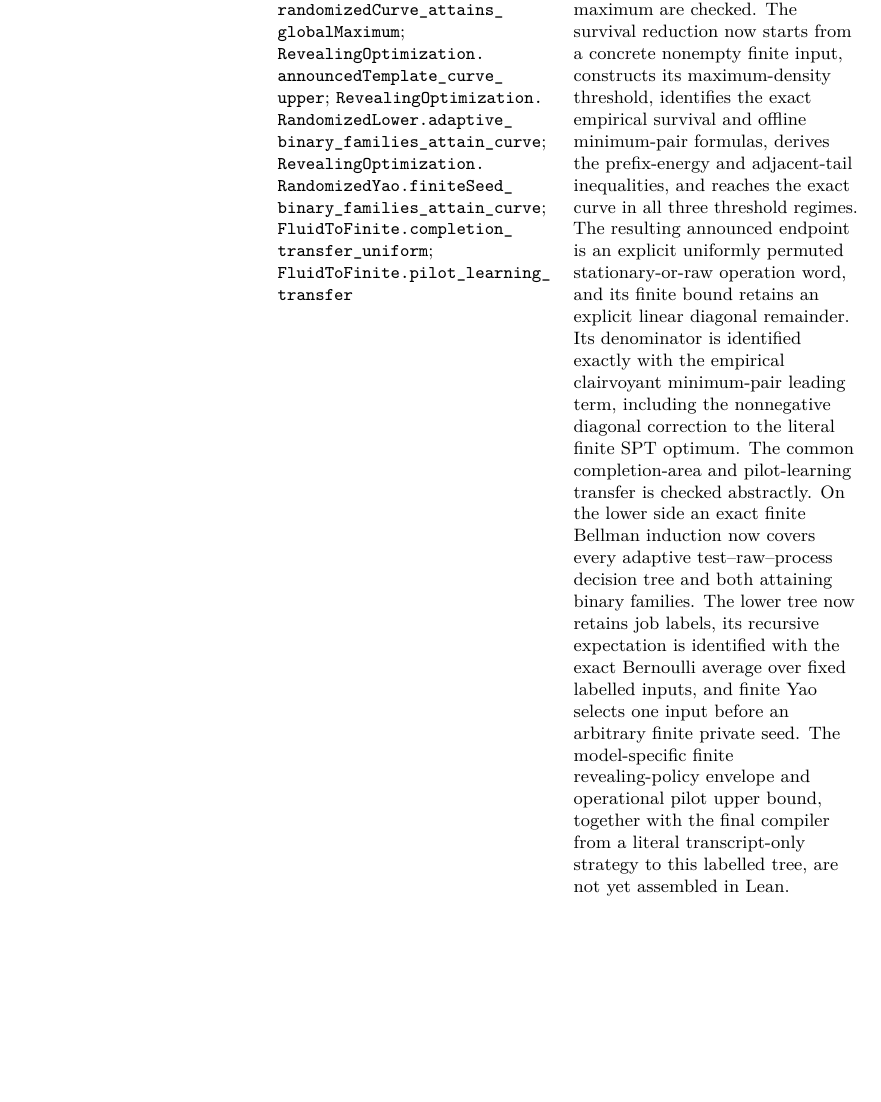
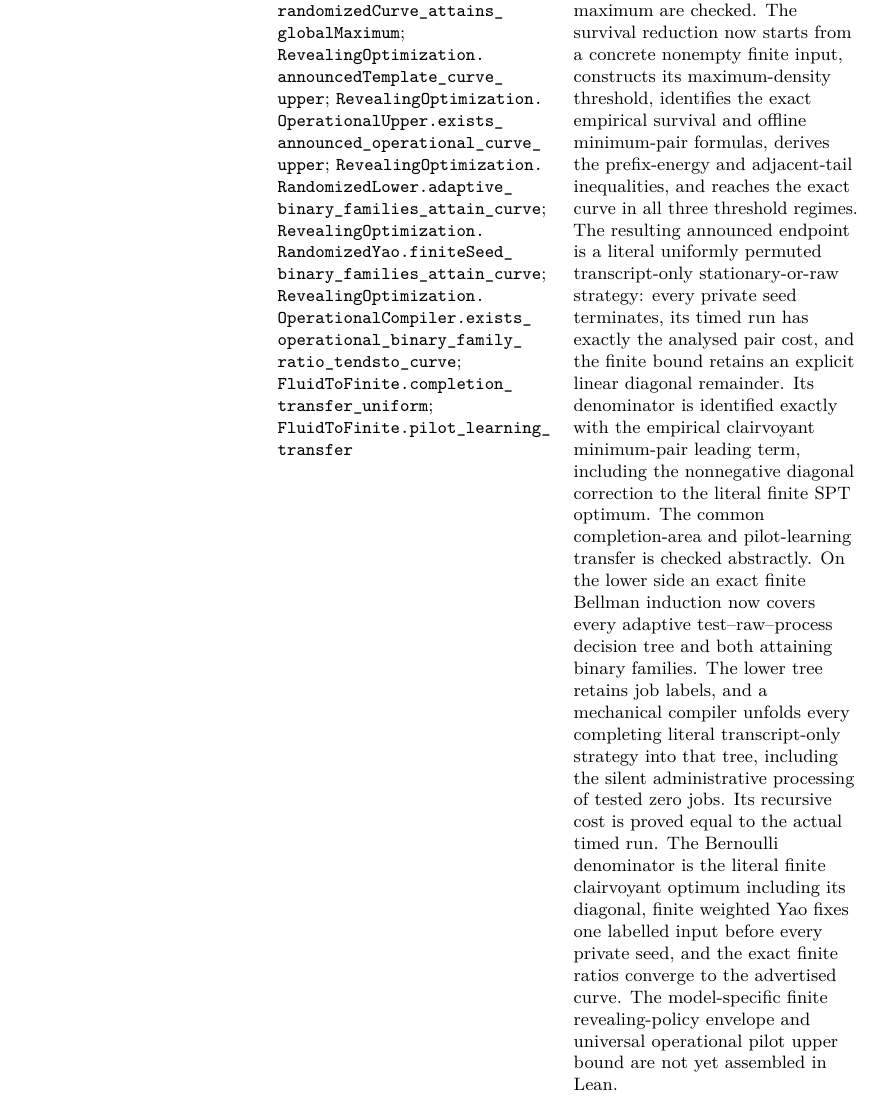
Before and after one commit to vaclavrozhon/obligatory-testing, a LaTeX paper (Exact-Deterministic-Ratios-Uniform-Testing-arXiv-source/paper.tex, which reads Exact-Deterministic-Ratios-Uniform-Testing-arXiv-source/formal_verification.tex): part of page 87 of 96 before the commit and part of page 88 of 97 after it, cut so that both start at the same text, the shorter picture padded with empty space. Compiled offline with pdfLaTeX.

Commit message:
Operationalize revealing optimization upper endpoint

```diff
--- a/Exact-Deterministic-Ratios-Uniform-Testing-arXiv-source/formal_verification.tex
+++ b/Exact-Deterministic-Ratios-Uniform-Testing-arXiv-source/formal_verification.tex
@@ -72,8 +72,10 @@ Revealing-optimization instance and randomized curve,
    \path{binaryFamilies_attain_curve};
    \path{randomizedCurve_attains_globalMaximum};
    \path{RevealingOptimization.announcedTemplate_curve_upper};
+   \path{RevealingOptimization.OperationalUpper.exists_announced_operational_curve_upper};
    \path{RevealingOptimization.RandomizedLower.adaptive_binary_families_attain_curve};
    \path{RevealingOptimization.RandomizedYao.finiteSeed_binary_families_attain_curve};
+   \path{RevealingOptimization.OperationalCompiler.exists_operational_binary_family_ratio_tendsto_curve};
    \path{FluidToFinite.completion_transfer_uniform};
    \path{FluidToFinite.pilot_learning_transfer}
  & The exact four-piece scalar maximization, its transition root, plateau,
@@ -82,21 +84,25 @@ Revealing-optimization instance and randomized curve,
    maximum-density threshold, identifies the exact empirical survival and
    offline minimum-pair formulas, derives the prefix-energy and adjacent-tail
    inequalities, and reaches the exact curve
-   in all three threshold regimes.  The resulting announced endpoint is an
-   explicit uniformly permuted stationary-or-raw operation word, and its
-   finite bound retains an explicit linear diagonal remainder.  Its denominator is identified exactly
+   in all three threshold regimes.  The resulting announced endpoint is a
+   literal uniformly permuted transcript-only stationary-or-raw strategy:
+   every private seed terminates, its timed run has exactly the analysed pair
+   cost, and the finite bound retains an explicit linear diagonal remainder.
+   Its denominator is identified exactly
    with the empirical clairvoyant minimum-pair leading term, including the
    nonnegative diagonal correction to the literal finite SPT optimum.  The common
    completion-area and pilot-learning transfer is checked abstractly.  On
    the lower side an exact finite Bellman induction now covers every
    adaptive test--raw--process decision tree and both attaining binary
-   families.  The lower tree now retains job labels, its recursive
-   expectation is identified with the exact Bernoulli average over fixed
-   labelled inputs, and finite Yao selects one input before an arbitrary
-   finite private seed.  The model-specific finite revealing-policy envelope
-   and operational pilot upper bound, together with the final compiler from
-   a literal transcript-only strategy to this labelled tree, are not yet
-   assembled in Lean. \\
+   families.  The lower tree retains job labels, and a mechanical compiler
+   unfolds every completing literal transcript-only strategy into that tree,
+   including the silent administrative processing of tested zero jobs.  Its
+   recursive cost is proved equal to the actual timed run.  The Bernoulli
+   denominator is the literal finite clairvoyant optimum including its
+   diagonal, finite weighted Yao fixes one labelled input before every
+   private seed, and the exact finite ratios converge to the advertised
+   curve.  The model-specific finite revealing-policy envelope and universal
+   operational pilot upper bound are not yet assembled in Lean. \\
 Blind-optimization results,
 \cref{thm:bo-det-not-instance-optimal,thm:bo-det-curve,thm:bo-instance,thm:bo-curve}
  & \path{BlindOptimization.Adversary.no_deterministic_instance_optimal};
```
Also changed, not shown: README.md, 3 other files.
